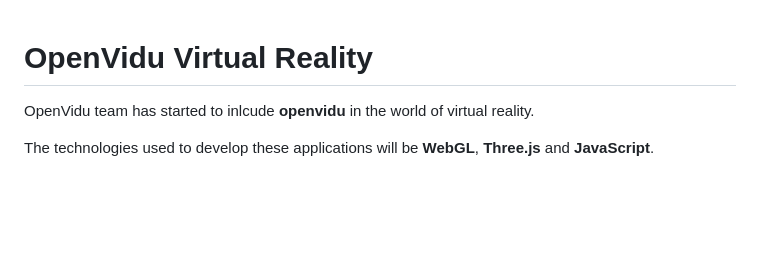
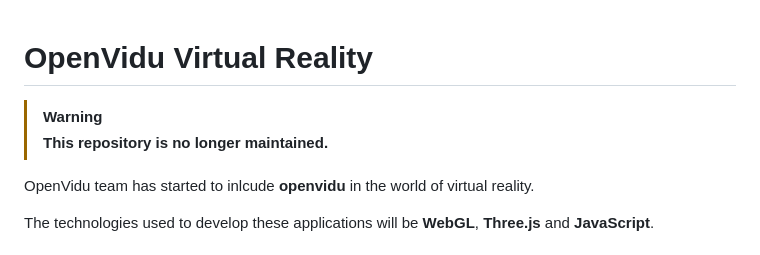
Before and after one commit to OpenVidu/openvidu-vr, a Markdown page: README.md, the part around the change. GitHub-like rendering; blank space fills up the shorter version.

Commit message:
Mark repository as unmaintained
Co-Authored-By: Claude Sonnet 5 <noreply@anthropic.com>

```diff
--- a/README.md
+++ b/README.md
@@ -1,4 +1,7 @@
 # OpenVidu Virtual Reality
+
+> [!WARNING]
+> **This repository is no longer maintained.**
 
 OpenVidu team has started to inlcude **openvidu** in the world of virtual reality.
 
```
